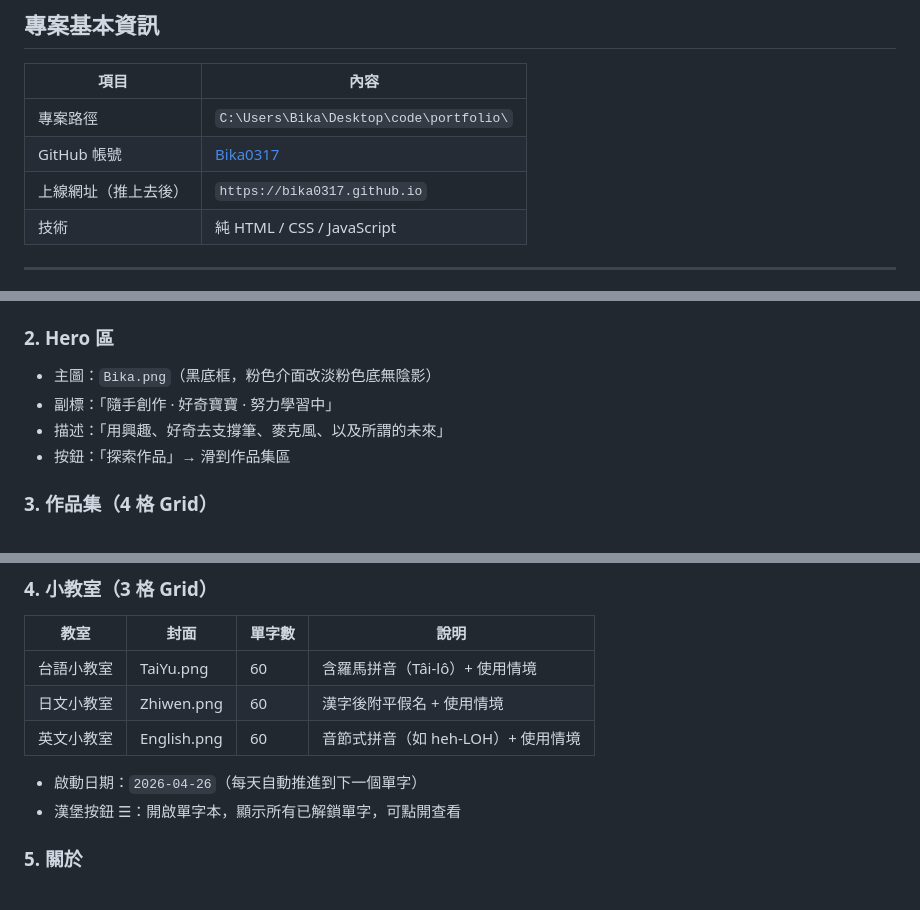
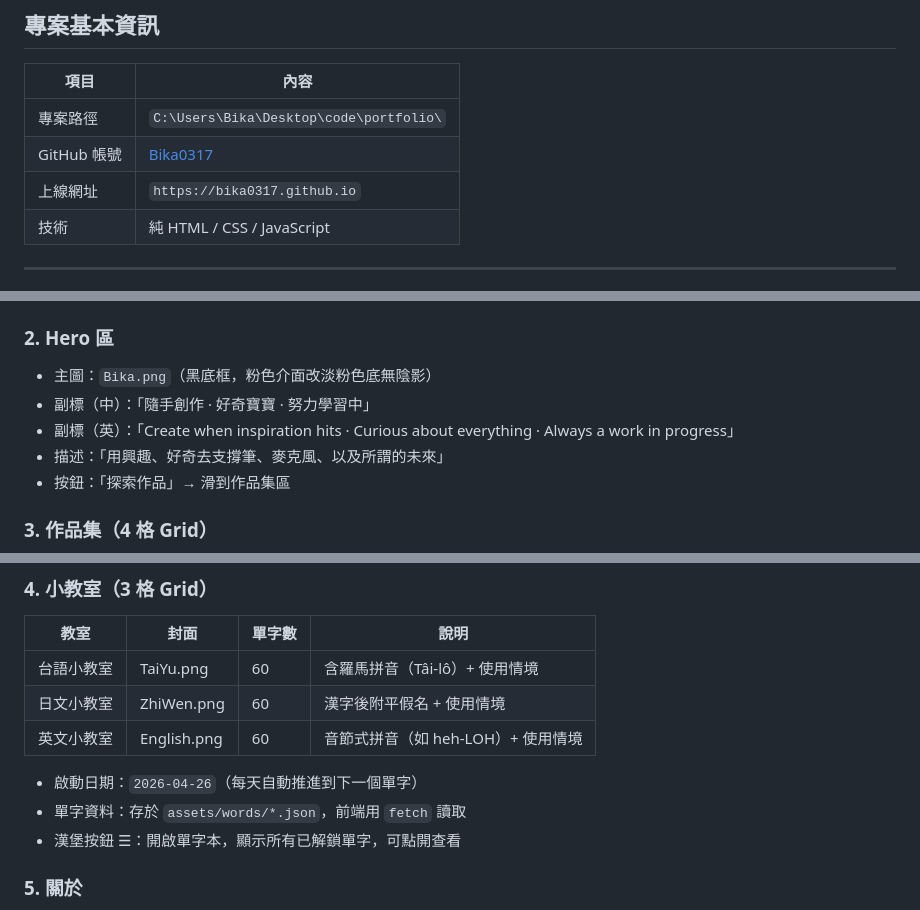
Before and after one commit to Bika0317/bika0317.github.io, a Markdown page: CLAUDE.md, 3 parts joined by grey strips. GitHub-like rendering.

```diff
--- a/CLAUDE.md
+++ b/CLAUDE.md
@@ -6,7 +6,7 @@
 |------|------|
 | 專案路徑 | `C:\Users\Bika\Desktop\code\portfolio\` |
 | GitHub 帳號 | [Bika0317](https://github.com/Bika0317) |
-| 上線網址（推上去後） | `https://bika0317.github.io` |
+| 上線網址 | `https://bika0317.github.io` |
 | 技術 | 純 HTML / CSS / JavaScript |
 
 ---
@@ -50,7 +54,8 @@ portfolio/
 
 ### 2. Hero 區
 - 主圖：`Bika.png`（黑底框，粉色介面改淡粉色底無陰影）
-- 副標：「隨手創作 · 好奇寶寶 · 努力學習中」
+- 副標（中）：「隨手創作 · 好奇寶寶 · 努力學習中」
+- 副標（英）：「Create when inspiration hits · Curious about everything · Always a work in progress」
 - 描述：「用興趣、好奇去支撐筆、麥克風、以及所謂的未來」
 - 按鈕：「探索作品」→ 滑到作品集區
 
@@ -68,10 +73,11 @@ portfolio/
 | 教室 | 封面 | 單字數 | 說明 |
 |------|------|--------|------|
 | 台語小教室 | TaiYu.png | 60 | 含羅馬拼音（Tâi-lô）+ 使用情境 |
-| 日文小教室 | Zhiwen.png | 60 | 漢字後附平假名 + 使用情境 |
+| 日文小教室 | ZhiWen.png | 60 | 漢字後附平假名 + 使用情境 |
 | 英文小教室 | English.png | 60 | 音節式拼音（如 heh-LOH）+ 使用情境 |
 
 - 啟動日期：`2026-04-26`（每天自動推進到下一個單字）
+- 單字資料：存於 `assets/words/*.json`，前端用 `fetch` 讀取
 - 漢堡按鈕 ☰：開啟單字本，顯示所有已解鎖單字，可點開查看
 
 ### 5. 關於
```
Also changed, not shown: other parts of CLAUDE.md (+17 -9 lines).
